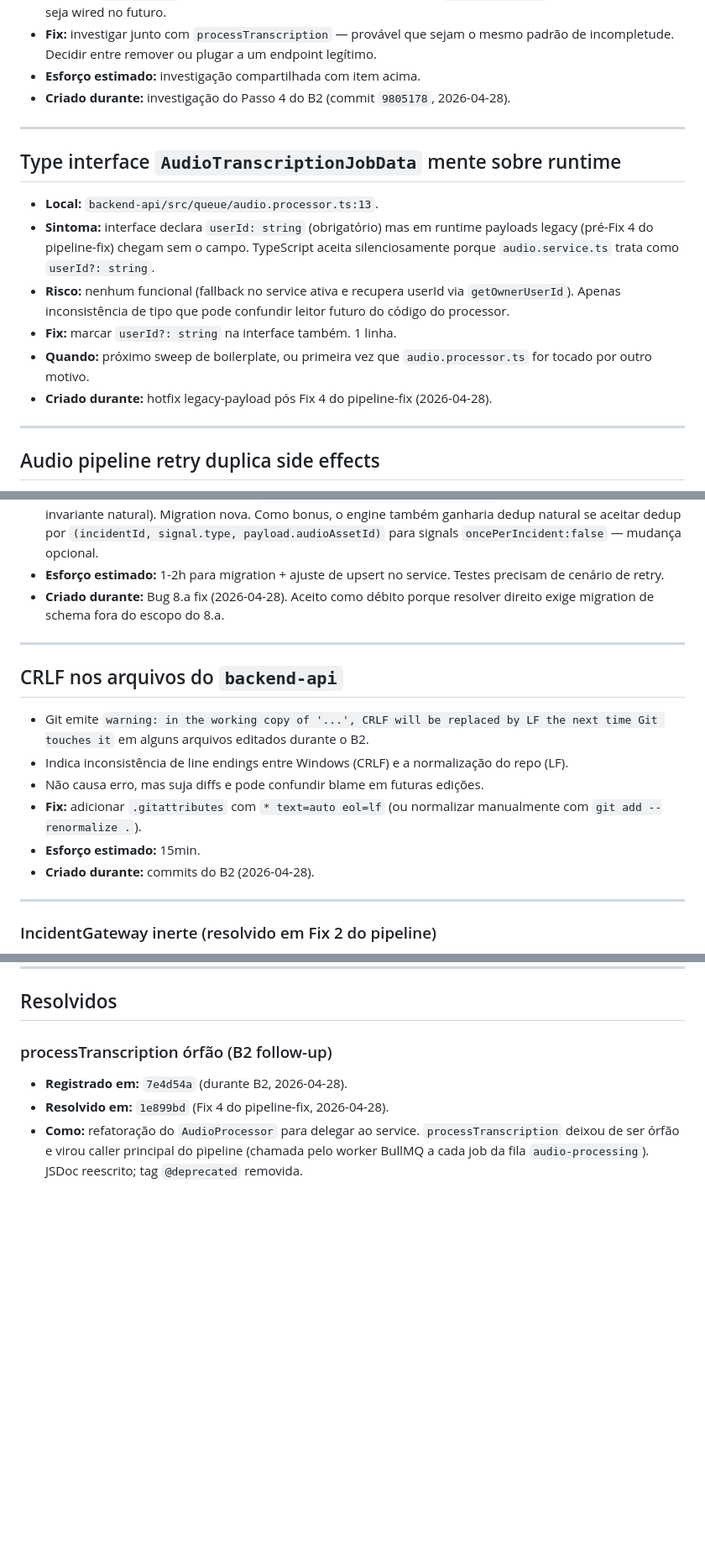
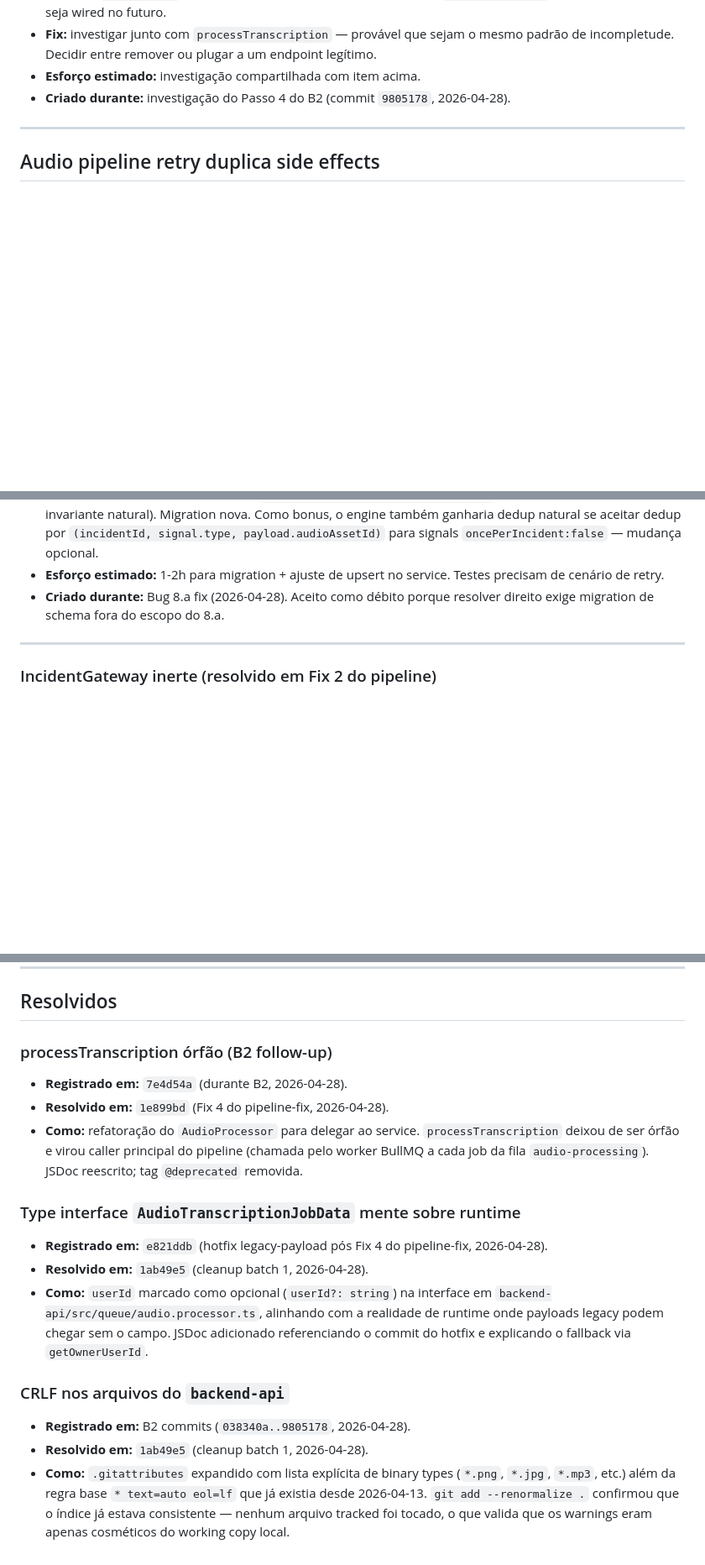
Before and after one commit to cotah/woman, a Markdown page: docs/DEBITOS_TECNICOS.md, 3 parts joined by grey strips. Shown at 84% size. GitHub-like rendering; blank space fills up the shorter version.

Commit message:
docs: mark CRLF and AudioTranscriptionJobData debts as resolved
Moves the two debt entries to the Resolvidos section
with reference to the commit that resolved them (1ab49e5).

Co-Authored-By: Claude Opus 4.7 (1M context) <noreply@anthropic.com>

```diff
--- a/docs/DEBITOS_TECNICOS.md
+++ b/docs/DEBITOS_TECNICOS.md
@@ -33,17 +33,6 @@ Formato:
 
 ---
 
-## Type interface `AudioTranscriptionJobData` mente sobre runtime
-
-- **Local:** `backend-api/src/queue/audio.processor.ts:13`.
-- **Sintoma:** interface declara `userId: string` (obrigatório) mas em runtime payloads legacy (pré-Fix 4 do pipeline-fix) chegam sem o campo. TypeScript aceita silenciosamente porque `audio.service.ts` trata como `userId?: string`.
-- **Risco:** nenhum funcional (fallback no service ativa e recupera userId via `getOwnerUserId`). Apenas inconsistência de tipo que pode confundir leitor futuro do código do processor.
-- **Fix:** marcar `userId?: string` na interface também. 1 linha.
-- **Quando:** próximo sweep de boilerplate, ou primeira vez que `audio.processor.ts` for tocado por outro motivo.
-- **Criado durante:** hotfix legacy-payload pós Fix 4 do pipeline-fix (2026-04-28).
-
----
-
 ## Audio pipeline retry duplica side effects
 
 - **Local:** `backend-api/src/modules/audio/audio.service.ts` `processTranscription`.
@@ -55,17 +44,6 @@ Formato:
 - **Fix proposto:** unique constraint em `incident_transcripts.audio_asset_id` (1 transcript por chunk = invariante natural). Migration nova. Como bonus, o engine também ganharia dedup natural se aceitar dedup por `(incidentId, signal.type, payload.audioAssetId)` para signals `oncePerIncident:false` — mudança opcional.
 - **Esforço estimado:** 1-2h para migration + ajuste de upsert no service. Testes precisam de cenário de retry.
 - **Criado durante:** Bug 8.a fix (2026-04-28). Aceito como débito porque resolver direito exige migration de schema fora do escopo do 8.a.
-
----
-
-## CRLF nos arquivos do `backend-api`
-
-- Git emite `warning: in the working copy of '...', CRLF will be replaced by LF the next time Git touches it` em alguns arquivos editados durante o B2.
-- Indica inconsistência de line endings entre Windows (CRLF) e a normalização do repo (LF).
-- Não causa erro, mas suja diffs e pode confundir blame em futuras edições.
-- **Fix:** adicionar `.gitattributes` com `* text=auto eol=lf` (ou normalizar manualmente com `git add --renormalize .`).
-- **Esforço estimado:** 15min.
-- **Criado durante:** commits do B2 (2026-04-28).
 
 ---
 
@@ -92,3 +70,15 @@ Formato:
 - **Registrado em:** `7e4d54a` (durante B2, 2026-04-28).
 - **Resolvido em:** `1e899bd` (Fix 4 do pipeline-fix, 2026-04-28).
 - **Como:** refatoração do `AudioProcessor` para delegar ao service. `processTranscription` deixou de ser órfão e virou caller principal do pipeline (chamada pelo worker BullMQ a cada job da fila `audio-processing`). JSDoc reescrito; tag `@deprecated` removida.
+
+### Type interface `AudioTranscriptionJobData` mente sobre runtime
+
+- **Registrado em:** `e821ddb` (hotfix legacy-payload pós Fix 4 do pipeline-fix, 2026-04-28).
+- **Resolvido em:** `1ab49e5` (cleanup batch 1, 2026-04-28).
+- **Como:** `userId` marcado como opcional (`userId?: string`) na interface em `backend-api/src/queue/audio.processor.ts`, alinhando com a realidade de runtime onde payloads legacy podem chegar sem o campo. JSDoc adicionado referenciando o commit do hotfix e explicando o fallback via `getOwnerUserId`.
+
+### CRLF nos arquivos do `backend-api`
+
+- **Registrado em:** B2 commits (`038340a..9805178`, 2026-04-28).
+- **Resolvido em:** `1ab49e5` (cleanup batch 1, 2026-04-28).
+- **Como:** `.gitattributes` expandido com lista explícita de binary types (`*.png`, `*.jpg`, `*.mp3`, etc.) além da regra base `* text=auto eol=lf` que já existia desde 2026-04-13. `git add --renormalize .` confirmou que o índice já estava consistente — nenhum arquivo tracked foi tocado, o que valida que os warnings eram apenas cosméticos do working copy local.
```
